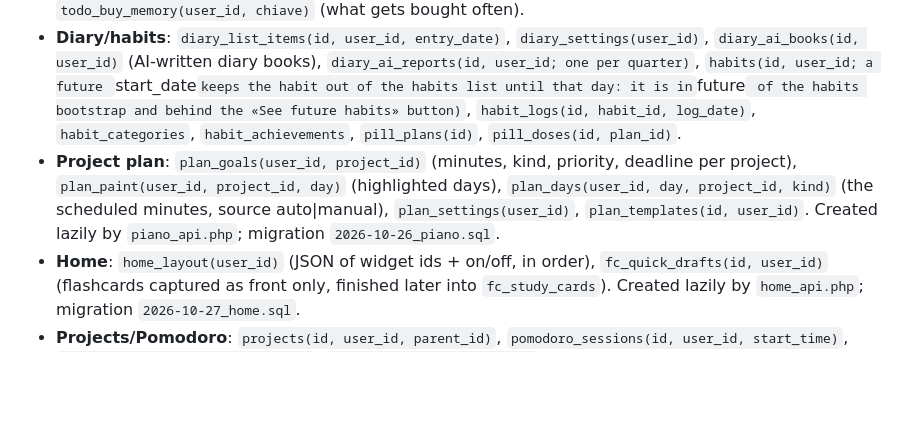
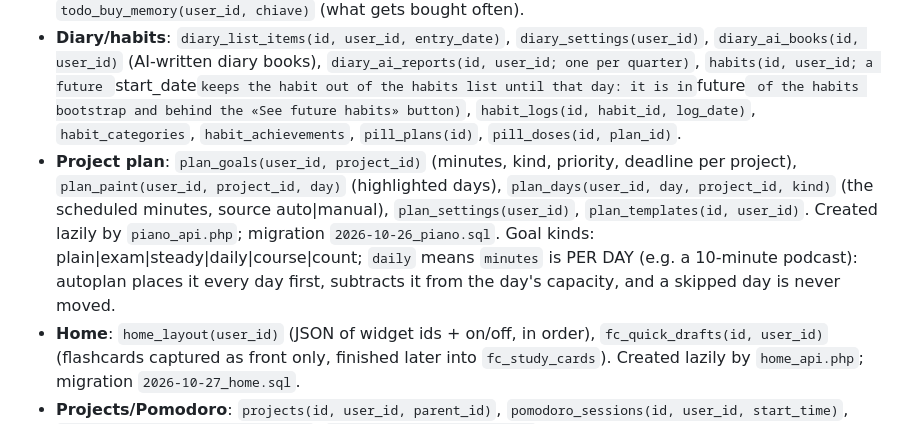
Before and after one commit to nico-1717/standout, a Markdown page: ARCHITECTURE.md, the part around the change. Rendered like a GitHub page; blank space fills up the shorter version.

Commit message:
ARCHITECTURE: tipo "daily" del piano progetti
Co-Authored-By: Claude Sonnet 5.5 <noreply@anthropic.com>
Claude-Session: https://claude.ai/code/session_013As66e8VYrXbkqWWWdsUSh

```diff
--- a/ARCHITECTURE.md
+++ b/ARCHITECTURE.md
@@ -22,7 +22,7 @@ Read this first; open `docs/STANDOUT_PROGETTO.md` only for conventions detail, `
 - **Google sync**: `google_calendar_accounts(user_id)`, `google_calendar_map(id)`, `google_sync_queue(id)`, `google_sync_log(id)`.
 - **To do**: `todos(id, user_id, list_type, parent_id, project_id, buy_category_id)` (list_type: todo|buy; the page no longer shows study), `todo_buy_categories(id, user_id)`, `todo_notes(user_id)`, `todo_buy_memory(user_id, chiave)` (what gets bought often).
 - **Diary/habits**: `diary_list_items(id, user_id, entry_date)`, `diary_settings(user_id)`, `diary_ai_books(id, user_id)` (AI-written diary books), `diary_ai_reports(id, user_id; one per quarter)`, `habits(id, user_id; a future `start_date` keeps the habit out of the habits list until that day: it is in `future` of the habits bootstrap and behind the «See future habits» button)`, `habit_logs(id, habit_id, log_date)`, `habit_categories`, `habit_achievements`, `pill_plans(id)`, `pill_doses(id, plan_id)`.
-- **Project plan**: `plan_goals(user_id, project_id)` (minutes, kind, priority, deadline per project), `plan_paint(user_id, project_id, day)` (highlighted days), `plan_days(user_id, day, project_id, kind)` (the scheduled minutes, source auto|manual), `plan_settings(user_id)`, `plan_templates(id, user_id)`. Created lazily by `piano_api.php`; migration `2026-10-26_piano.sql`.
+- **Project plan**: `plan_goals(user_id, project_id)` (minutes, kind, priority, deadline per project), `plan_paint(user_id, project_id, day)` (highlighted days), `plan_days(user_id, day, project_id, kind)` (the scheduled minutes, source auto|manual), `plan_settings(user_id)`, `plan_templates(id, user_id)`. Created lazily by `piano_api.php`; migration `2026-10-26_piano.sql`. Goal kinds: plain|exam|steady|daily|course|count; `daily` means `minutes` is PER DAY (e.g. a 10-minute podcast): autoplan places it every day first, subtracts it from the day's capacity, and a skipped day is never moved.
 - **Home**: `home_layout(user_id)` (JSON of widget ids + on/off, in order), `fc_quick_drafts(id, user_id)` (flashcards captured as front only, finished later into `fc_study_cards`). Created lazily by `home_api.php`; migration `2026-10-27_home.sql`.
 - **Projects/Pomodoro**: `projects(id, user_id, parent_id)`, `pomodoro_sessions(id, user_id, start_time)`, `pomodoro_current_breaks(user_id)`, `pomodoro_settings(user_id)`.
 - **Flashcards (study)**: `fc_study_decks(id, user_id)`, `fc_study_cards(id, category_id)`, `fc_study_subcards(id_child, parent_id)`, `fc_study_learnt(user_id, fc_image_id)`, `fc_study_plays`, `fc_study_records(user_id, kind)`, saved AI texts `fc_study_ai(card_id)` for parents and `fc_study_ai_child(child_id)` for children (explanation + metaphor; the child table is created lazily by `lib/fc/fc_ai_saved.php`, migration `2026-10-26_spiega_figli.sql`).
```
